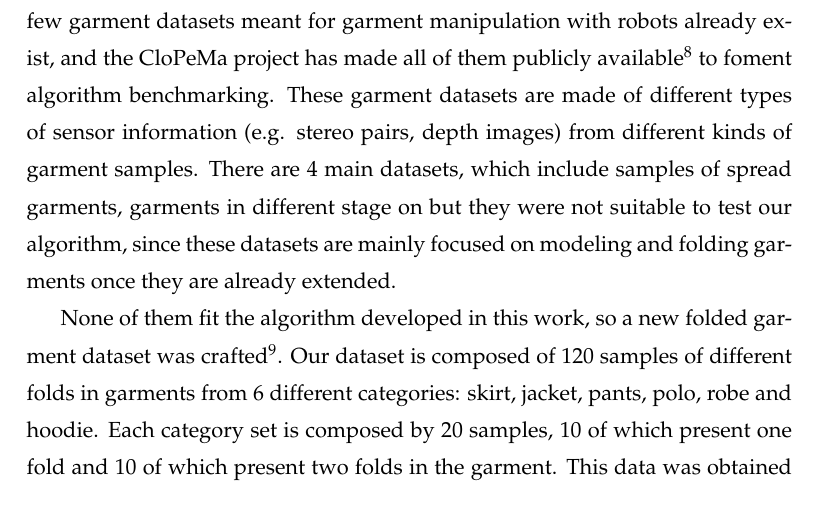
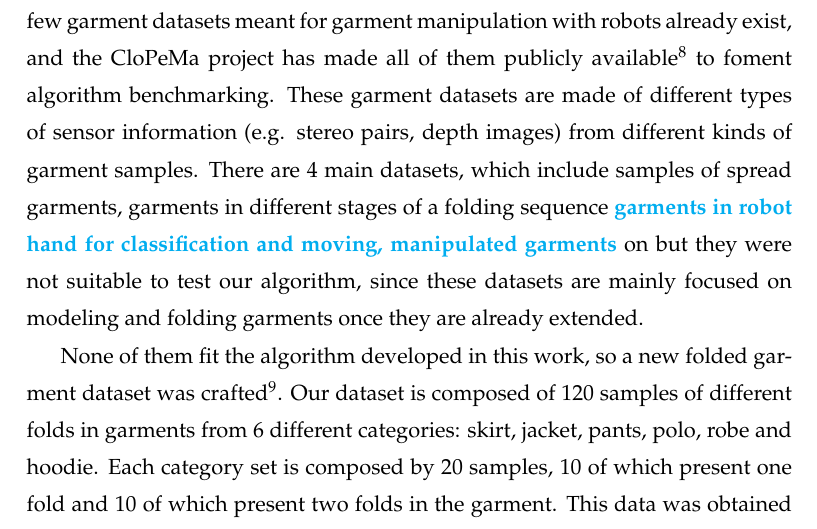
Before and after one commit to David-Estevez/master-thesis, a LaTeX thesis (master_thesis.tex, which reads experiments_and_results.tex): part of page 76 of 95, cut so that both start at the same text. Compiled offline with pdfLaTeX.

Commit message:
Stuff to remember later

```diff
--- a/experiments_and_results.tex
+++ b/experiments_and_results.tex
@@ -34,7 +34,7 @@ Previously to testing on the real robot, the algorithm was evaluated using a gar
 \subsection{Garment Dataset}
 \label{experiments:dataset}
 
-To test the computer vision algorithm, a garment dataset was required. A few garment datasets meant for garment manipulation with robots already exist, and the CloPeMa project has made all of them publicly available\footnote{\url{http://clopema.felk.cvut.cz/public_data.html}} to foment algorithm benchmarking. These garment datasets are made of different types of sensor information (e.g. stereo pairs, depth images) from different kinds of garment samples. There are 4 main datasets, which include samples of spread garments, garments in different stage  on but they were not suitable to test our algorithm, since these datasets are mainly focused on modeling and folding garments once they are already extended.
+To test the computer vision algorithm, a garment dataset was required. A few garment datasets meant for garment manipulation with robots already exist, and the CloPeMa project has made all of them publicly available\footnote{\url{http://clopema.felk.cvut.cz/public_data.html}} to foment algorithm benchmarking. These garment datasets are made of different types of sensor information (e.g. stereo pairs, depth images) from different kinds of garment samples. There are 4 main datasets, which include samples of spread garments, garments in different stages of a folding sequence \comment{garments in robot hand for classification and moving, manipulated garments}  on but they were not suitable to test our algorithm, since these datasets are mainly focused on modeling and folding garments once they are already extended.
 
 None of them fit the algorithm developed in this work, so a new folded garment dataset was crafted\footnote{\url{http://tinyurl.com/garments-birdsEye-zip}}. Our dataset is composed of 120 samples of different folds in garments from 6 different categories: skirt, jacket, pants, polo, robe and hoodie. Each category set is composed by 20 samples, 10 of which present one fold and 10 of which present two folds in the garment. This data was obtained using an ASUS Xtion PRO LIVE with RGB and depth channels set at 640x480 resolution. The sensor is placed on top of the working surface providing a bird's eye view over the garment folding environment, with its image plane almost parallel to the working surface.
 
```
